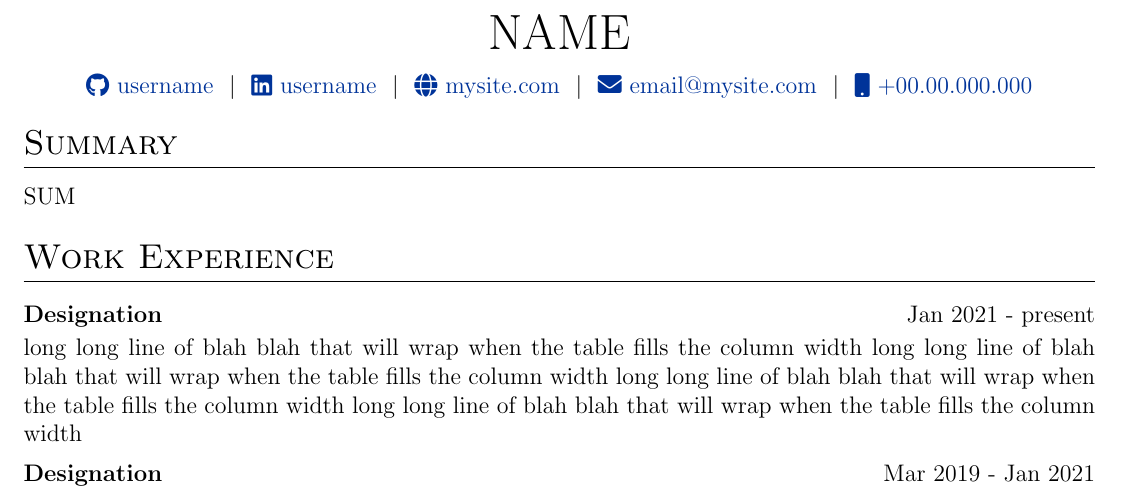
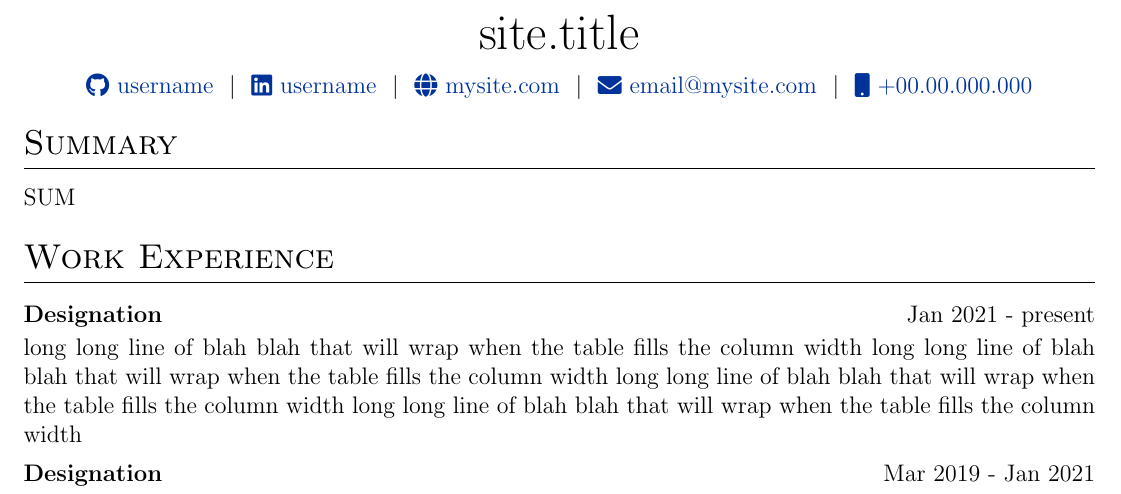
Before and after one commit to nlantsuntsevich/blog-and-cv, a LaTeX CV (cv/cv.tex): part of the page, cut at the place of the change. Compiled offline with pdfLaTeX.

Commit message:
site.title

```diff
--- a/cv/cv.tex
+++ b/cv/cv.tex
@@ -142,7 +142,7 @@
 % \end{tabularx}
 
 \begin{tabularx}{\linewidth}{@{} C @{}}
-\Huge{NAME} \\[7.5pt]
+\Huge{{ site.title }} \\[7.5pt]
 \href{https://github.com/username}{\raisebox{-0.05\height}\faGithub\ username} \ $|$ \
 \href{https://linkedin.com/in/username}{\raisebox{-0.05\height}\faLinkedin\ username} \ $|$ \
 \href{https://mysite.com}{\raisebox{-0.05\height}\faGlobe \ mysite.com} \ $|$ \
```
